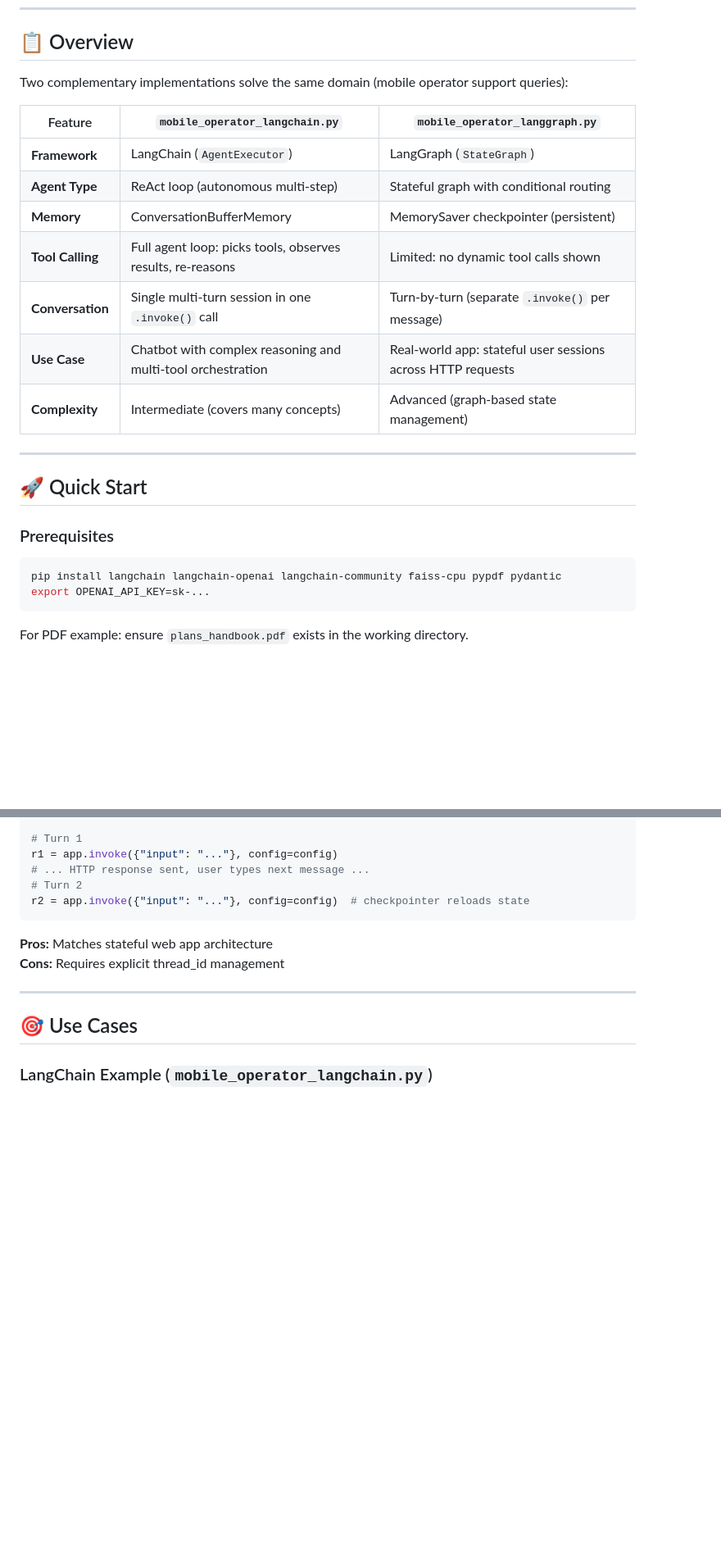
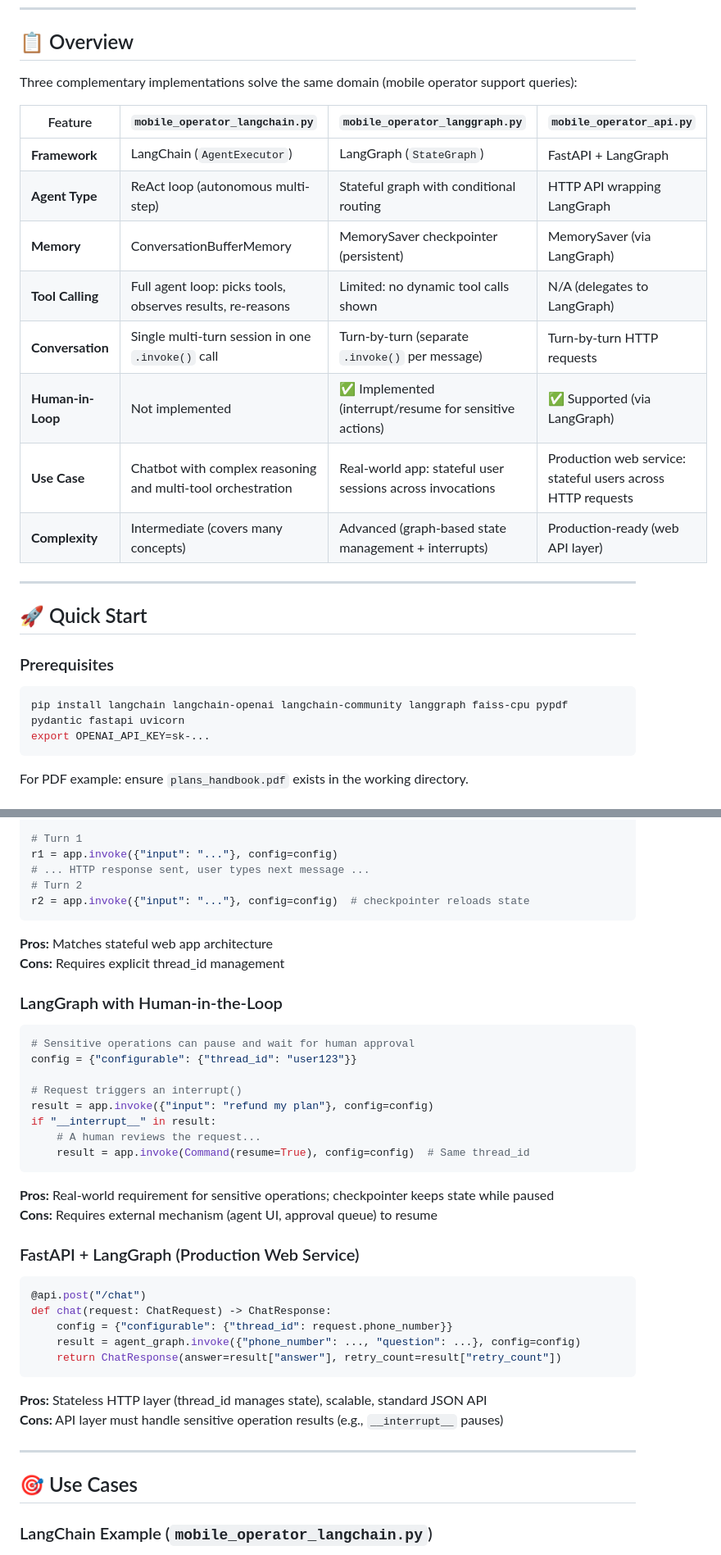
Before and after one commit to zaricu22/MobileOperator_AgenticAI, a Markdown page: README.md, 2 parts joined by grey strips. Shown at 82% size. Drawn GitHub-style; blank space fills up the shorter version.

Commit message:
Update README: add mobile_operator_api.py and human-in-loop documentation

````diff
--- a/README.md
+++ b/README.md
@@ -8,17 +8,18 @@ These examples progress from basic LangChain agent concepts to advanced LangGrap
 
 ## 📋 Overview
 
-Two complementary implementations solve the same domain (mobile operator support queries):
+Three complementary implementations solve the same domain (mobile operator support queries):
 
-| Feature | `mobile_operator_langchain.py` | `mobile_operator_langgraph.py` |
-|---------|--------|---------|
-| **Framework** | LangChain (`AgentExecutor`) | LangGraph (`StateGraph`) |
-| **Agent Type** | ReAct loop (autonomous multi-step) | Stateful graph with conditional routing |
-| **Memory** | ConversationBufferMemory | MemorySaver checkpointer (persistent) |
-| **Tool Calling** | Full agent loop: picks tools, observes results, re-reasons | Limited: no dynamic tool calls shown |
-| **Conversation** | Single multi-turn session in one `.invoke()` call | Turn-by-turn (separate `.invoke()` per message) |
-| **Use Case** | Chatbot with complex reasoning and multi-tool orchestration | Real-world app: stateful user sessions across HTTP requests |
-| **Complexity** | Intermediate (covers many concepts) | Advanced (graph-based state management) |
+| Feature | `mobile_operator_langchain.py` | `mobile_operator_langgraph.py` | `mobile_operator_api.py` |
+|---------|--------|---------|---------|
+| **Framework** | LangChain (`AgentExecutor`) | LangGraph (`StateGraph`) | FastAPI + LangGraph |
+| **Agent Type** | ReAct loop (autonomous multi-step) | Stateful graph with conditional routing | HTTP API wrapping LangGraph |
+| **Memory** | ConversationBufferMemory | MemorySaver checkpointer (persistent) | MemorySaver (via LangGraph) |
+| **Tool Calling** | Full agent loop: picks tools, observes results, re-reasons | Limited: no dynamic tool calls shown | N/A (delegates to LangGraph) |
+| **Conversation** | Single multi-turn session in one `.invoke()` call | Turn-by-turn (separate `.invoke()` per message) | Turn-by-turn HTTP requests |
+| **Human-in-Loop** | Not implemented | ✅ Implemented (interrupt/resume for sensitive actions) | ✅ Supported (via LangGraph) |
+| **Use Case** | Chatbot with complex reasoning and multi-tool orchestration | Real-world app: stateful user sessions across invocations | Production web service: stateful users across HTTP requests |
+| **Complexity** | Intermediate (covers many concepts) | Advanced (graph-based state management + interrupts) | Production-ready (web API layer) |
 
 ---
 
@@ -27,7 +28,7 @@ Two complementary implementations solve the same domain (mobile operator support
 ### Prerequisites
 
 ```bash
-pip install langchain langchain-openai langchain-community faiss-cpu pypdf pydantic
+pip install langchain langchain-openai langchain-community langgraph faiss-cpu pypdf pydantic fastapi uvicorn
 export OPENAI_API_KEY=sk-...
 ```
 
@@ -162,6 +181,35 @@ r2 = app.invoke({"input": "..."}, config=config)  # checkpointer reloads state
 **Pros:** Matches stateful web app architecture
 **Cons:** Requires explicit thread_id management
 
+### LangGraph with Human-in-the-Loop
+
+```python
+# Sensitive operations can pause and wait for human approval
+config = {"configurable": {"thread_id": "user123"}}
+
+# Request triggers an interrupt()
+result = app.invoke({"input": "refund my plan"}, config=config)
+if "__interrupt__" in result:
+    # A human reviews the request...
+    result = app.invoke(Command(resume=True), config=config)  # Same thread_id
+```
+
+**Pros:** Real-world requirement for sensitive operations; checkpointer keeps state while paused
+**Cons:** Requires external mechanism (agent UI, approval queue) to resume
+
+### FastAPI + LangGraph (Production Web Service)
+
+```python
+@api.post("/chat")
+def chat(request: ChatRequest) -> ChatResponse:
+    config = {"configurable": {"thread_id": request.phone_number}}
+    result = agent_graph.invoke({"phone_number": ..., "question": ...}, config=config)
+    return ChatResponse(answer=result["answer"], retry_count=result["retry_count"])
+```
+
+**Pros:** Stateless HTTP layer (thread_id manages state), scalable, standard JSON API
+**Cons:** API layer must handle sensitive operation results (e.g., `__interrupt__` pauses)
+
 ---
 
 ## 🎯 Use Cases
````
Also changed, not shown: other parts of README.md (+39 -11 lines).
